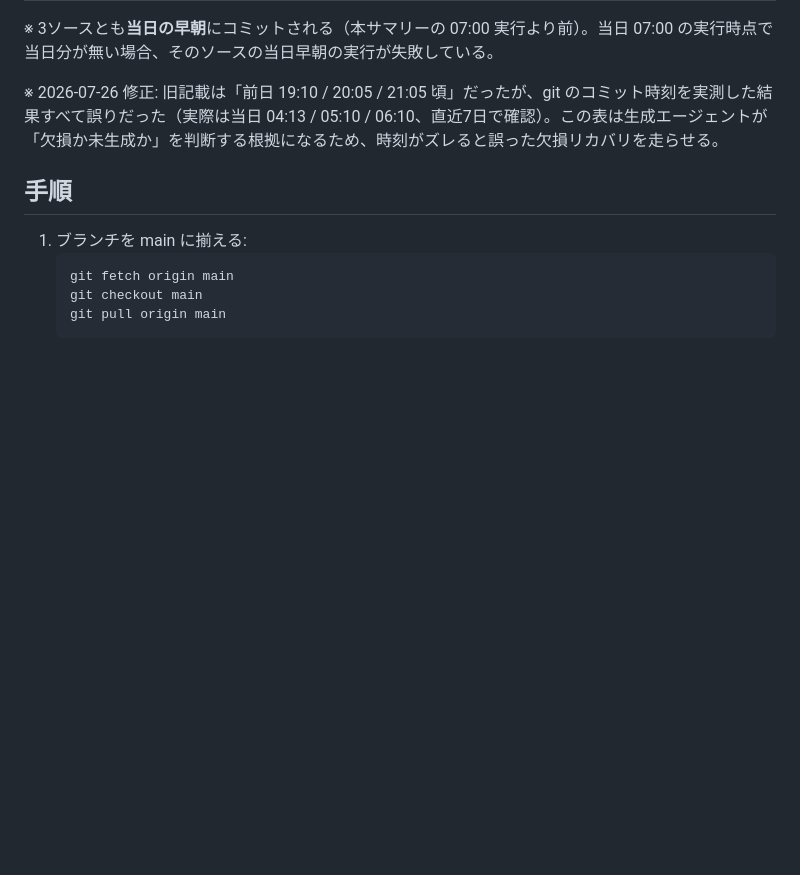
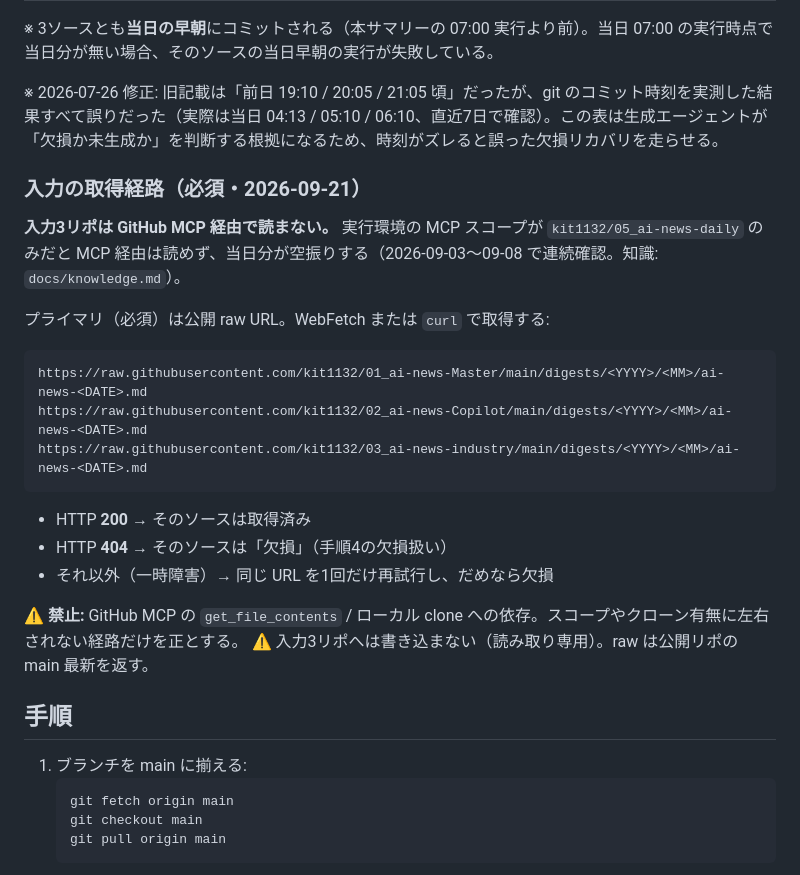
Before and after one commit to kit1132/05_ai-news-daily, a Markdown page: .claude/commands/daily-summary.md, the part around one of its changes. GitHub-like rendering; blank space fills up the shorter version.

````diff
--- a/.claude/commands/daily-summary.md
+++ b/.claude/commands/daily-summary.md
@@ -22,6 +22,25 @@ kit1132 の3つのソースリポジトリの当日ダイジェストを統合
 
 ※ 2026-07-26 修正: 旧記載は「前日 19:10 / 20:05 / 21:05 頃」だったが、git のコミット時刻を実測した結果すべて誤りだった（実際は当日 04:13 / 05:10 / 06:10、直近7日で確認）。この表は生成エージェントが「欠損か未生成か」を判断する根拠になるため、時刻がズレると誤った欠損リカバリを走らせる。
 
+### 入力の取得経路（必須・2026-09-21）
+
+**入力3リポは GitHub MCP 経由で読まない。** 実行環境の MCP スコープが `kit1132/05_ai-news-daily` のみだと MCP 経由は読めず、当日分が空振りする（2026-09-03〜09-08 で連続確認。知識: `docs/knowledge.md`）。
+
+プライマリ（必須）は公開 raw URL。WebFetch または `curl` で取得する:
+
+```
+https://raw.githubusercontent.com/kit1132/01_ai-news-Master/main/digests/<YYYY>/<MM>/ai-news-<DATE>.md
+https://raw.githubusercontent.com/kit1132/02_ai-news-Copilot/main/digests/<YYYY>/<MM>/ai-news-<DATE>.md
+https://raw.githubusercontent.com/kit1132/03_ai-news-industry/main/digests/<YYYY>/<MM>/ai-news-<DATE>.md
+```
+
+- HTTP **200** → そのソースは取得済み
+- HTTP **404** → そのソースは「欠損」（手順4の欠損扱い）
+- それ以外（一時障害）→ 同じ URL を1回だけ再試行し、だめなら欠損
+
+⚠️ **禁止:** GitHub MCP の `get_file_contents` / ローカル clone への依存。スコープやクローン有無に左右されない経路だけを正とする。
+⚠️ 入力3リポへは書き込まない（読み取り専用）。raw は公開リポの main 最新を返す。
+
 ## 手順
 
 1. ブランチを main に揃える:
````
Also changed, not shown: other parts of .claude/commands/daily-summary.md (+22 -18 lines).
